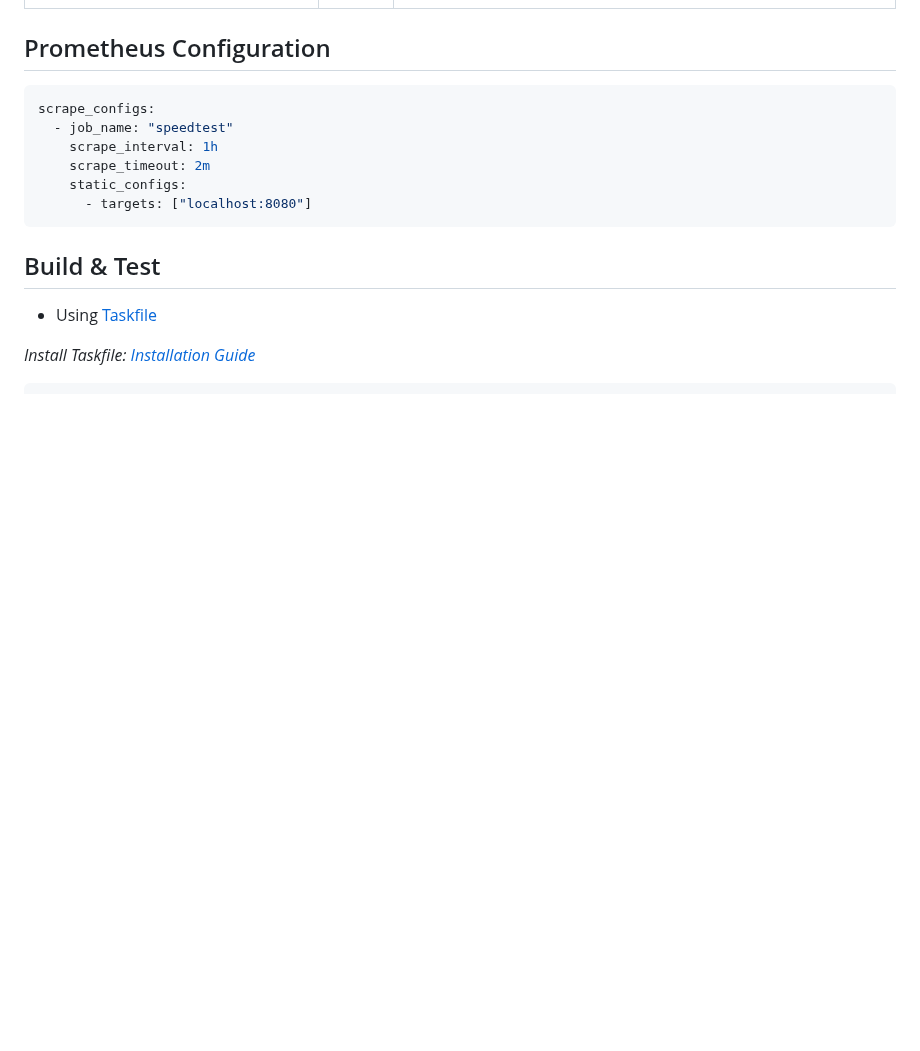
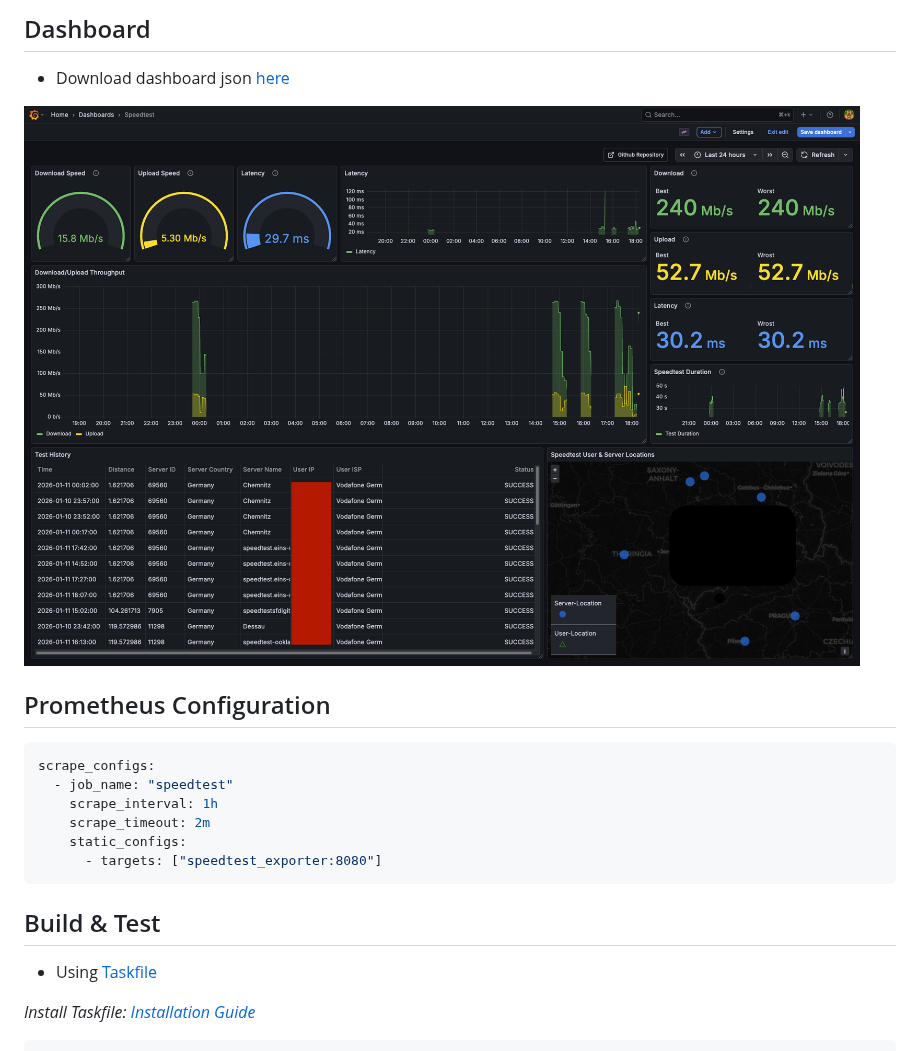
Before and after one commit to veerendra2/speedtest_exporter, a Markdown page: README.md, the part around one of its changes. GitHub-like rendering; pictures changed too: dashboard/grafana-dashboard-screenshot.png (added); blank space fills up the shorter version.

````diff
--- a/README.md
+++ b/README.md
@@ -68,3 +71,8 @@ Download latest binary from [release page](https://github.com/veerendra2/speedte
+## Dashboard
+
+- Download dashboard json [here](./dashboard/speedtest-exporter.json)
+
+![grafana-dashboard-screenshot.png](./dashboard/grafana-dashboard-screenshot.png)
 
 ## Prometheus Configuration
 
@@ -74,7 +82,7 @@ scrape_configs:
     scrape_interval: 1h
     scrape_timeout: 2m
     static_configs:
-      - targets: ["localhost:8080"]
+      - targets: ["speedtest_exporter:8080"]
 ```
 
 ## Build & Test
````
Also changed, not shown: other parts of README.md (+34 -25 lines), 7 other files.
